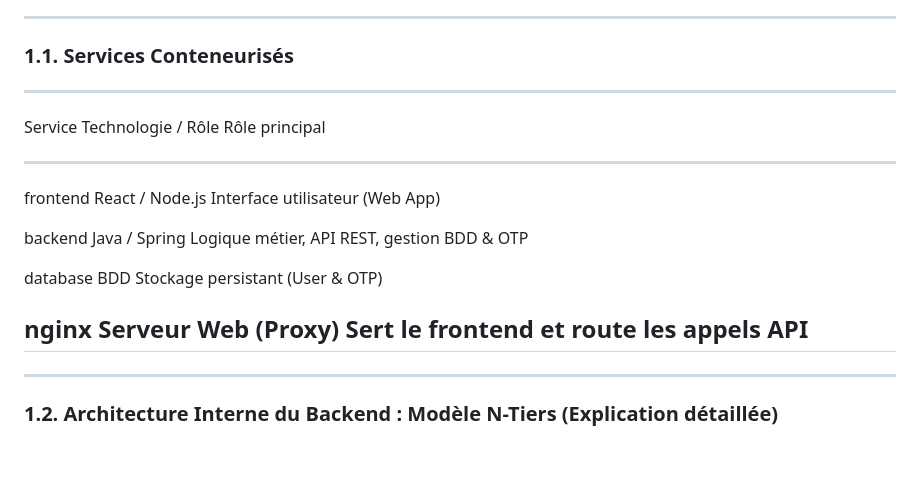
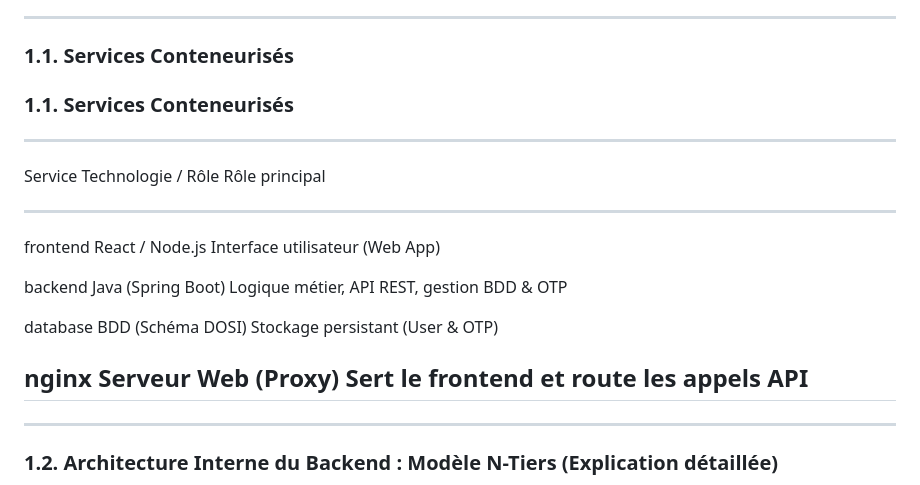
Before and after one commit to KaoutarIabakriman/TP-OTP, a Markdown page: README.md, the part around the change. Rendered like a GitHub page; blank space fills up the shorter version.

```diff
--- a/README.md
+++ b/README.md
@@ -16,6 +16,8 @@ responsabilités.
 
 ### 1.1. Services Conteneurisés
 
+### 1.1. Services Conteneurisés
+
   ------------------------------------------------------------------------
   Service        Technologie / Rôle                   Rôle principal
   -------------- ------------------------------------ --------------------
@@ -23,11 +25,11 @@ responsabilités.
                                                       utilisateur (Web
                                                       App)
 
-  backend        Java / Spring                        Logique métier, API
+  backend        Java (Spring Boot)                   Logique métier, API
                                                       REST, gestion BDD &
                                                       OTP
 
-  database       BDD                                  Stockage persistant
+  database       BDD (Schéma DOSI)                    Stockage persistant
                                                       (User & OTP)
 
   nginx          Serveur Web (Proxy)                  Sert le frontend et
@@ -35,6 +37,7 @@ responsabilités.
   ------------------------------------------------------------------------
 
 ------------------------------------------------------------------------
+
 
 ### 1.2. Architecture Interne du Backend : Modèle N-Tiers (Explication détaillée)
 
```
